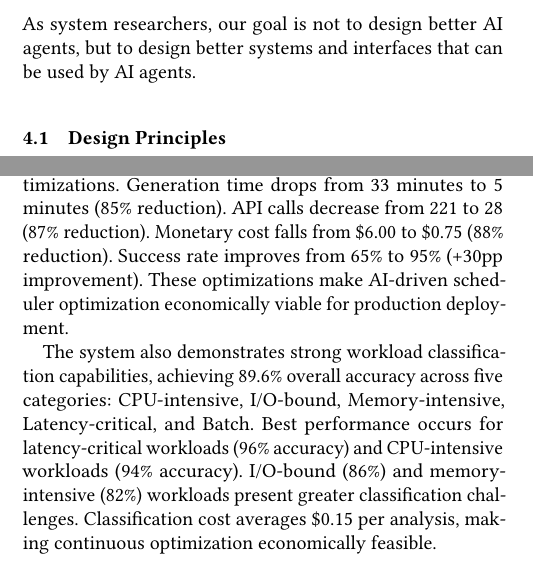
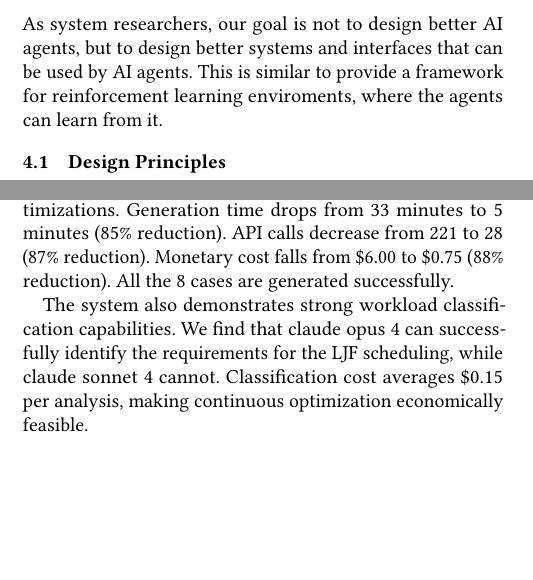
Before and after one commit to yunwei37/SchedCP-paper, a LaTeX paper (sample-sigconf.tex, which reads sections/design_impl.tex, sections/evaluation.tex): two parts of the columns of pages 3 and 6 of 8 before the commit and two parts of the columns of pages 3 and 6 of 7 after it, joined at a grey line, cut so that both start at the same text, the shorter picture padded with empty space. Compiled offline with pdfLaTeX.

Commit message:
Updates from Overleaf

```diff
--- a/sections/design_impl.tex
+++ b/sections/design_impl.tex
@@ -2,7 +2,7 @@
 \label{sec:schedcp_framework}
 
 Our approach to agentic OS optimization is founded on a clean separation between the systems infrastructure and the AI logic. \textbf{\sys} is the systems framework, a stable and secure control plane that acts as an "API for OS optimization." It provides the essential tools and safety guarantees necessary for any AI agent to interact with the Linux kernel's scheduler without compromising stability. This section details its design principles, core components, and implementation.
-We are building a system interface that can be used by AI agents. Our core insight is that AI agents are fundamentally context engineering systems. They need sufficient information to make decisions but not so much that costs become prohibitive. This mirrors human experts performing optimization: they need the right tools to collect profiling data and implement policies with appropriate frameworks. As system researchers, our goal is not to design better AI agents, but to design better systems and interfaces that can be used by AI agents.
+We are building a system interface that can be used by AI agents. Our core insight is that AI agents are fundamentally context engineering systems. They need sufficient information to make decisions but not so much that costs become prohibitive. This mirrors human experts performing optimization: they need the right tools to collect profiling data and implement policies with appropriate frameworks. As system researchers, our goal is not to design better AI agents, but to design better systems and interfaces that can be used by AI agents. This is similar to provide a framework for reinforcement learning enviroments, where the agents can learn from it.
 
 \subsection{Design Principles}
 The design of \sys\ is governed by four key principles that ensure it is safe, efficient, and future-proof.
--- a/sections/evaluation.tex
+++ b/sections/evaluation.tex
@@ -44,6 +44,6 @@ Figure~\ref{fig:batch-performance} demonstrates AI-generated scheduler performan
 \label{fig:batch-performance}
 \end{figure}
 
-Beyond performance improvements, our framework achieves dramatic cost reductions through systematic optimizations. Generation time drops from 33 minutes to 5 minutes (85\% reduction). API calls decrease from 221 to 28 (87\% reduction). Monetary cost falls from \$6.00 to \$0.75 (88\% reduction). Success rate improves from 65\% to 95\% (+30pp improvement). These optimizations make AI-driven scheduler optimization economically viable for production deployment.
+Beyond performance improvements, our framework achieves dramatic cost reductions through systematic optimizations. Generation time drops from 33 minutes to 5 minutes (85\% reduction). API calls decrease from 221 to 28 (87\% reduction). Monetary cost falls from \$6.00 to \$0.75 (88\% reduction). All the 8 cases are generated successfully.
 
-The system also demonstrates strong workload classification capabilities, achieving 89.6\% overall accuracy across five categories: CPU-intensive, I/O-bound, Memory-intensive, Latency-critical, and Batch. Best performance occurs for latency-critical workloads (96\% accuracy) and CPU-intensive workloads (94\% accuracy). I/O-bound (86\%) and memory-intensive (82\%) workloads present greater classification challenges. Classification cost averages \$0.15 per analysis, making continuous optimization economically feasible.
+The system also demonstrates strong workload classification capabilities. We find that claude opus 4 can successfully identify the requirements for the LJF scheduling, while claude sonnet 4 cannot. Classification cost averages \$0.15 per analysis, making continuous optimization economically feasible.
```
Also changed, not shown: sample-sigconf.tex (+1 -1 lines), sections/design_impl.tex (2 more changed lines), sections/evaluation.tex (2 more changed lines).
